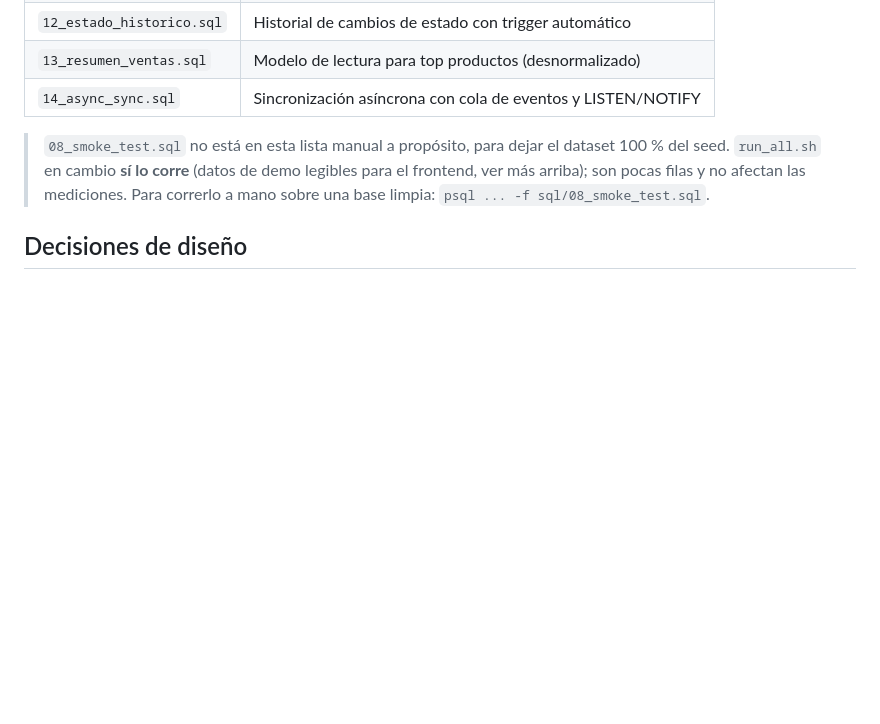
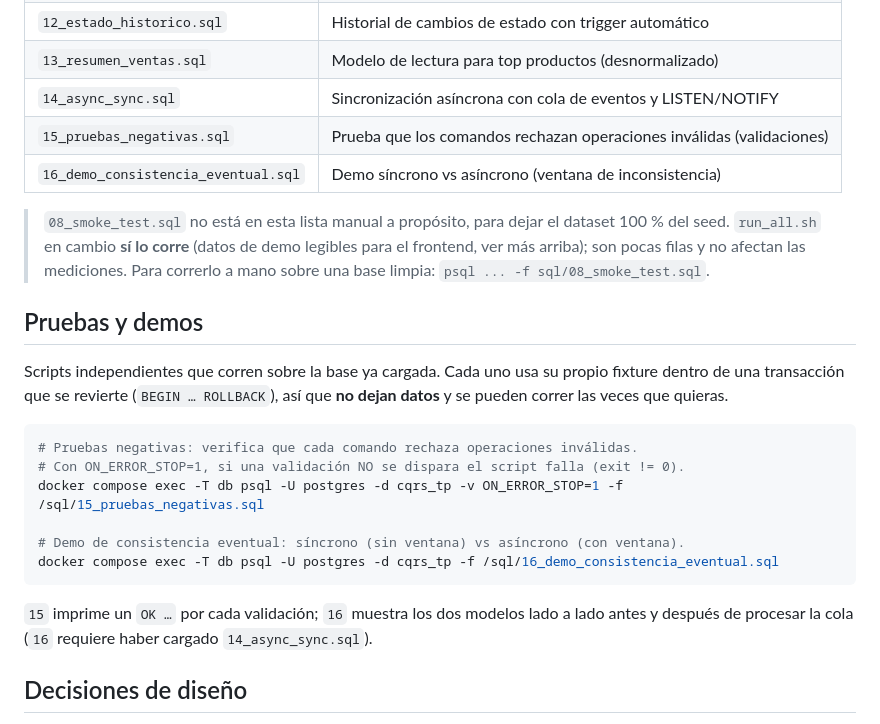
Before and after one commit to Facundo-Arroquy/TP-BDD, a Markdown page: README.md, the part around the change. Rendered like a GitHub page; blank space fills up the shorter version.

Commit message:
readme: documentar pruebas negativas y demo de consistencia

````diff
--- a/README.md
+++ b/README.md
@@ -79,8 +79,25 @@ Orden y propósito:
 | `12_estado_historico.sql` | Historial de cambios de estado con trigger automático |
 | `13_resumen_ventas.sql` | Modelo de lectura para top productos (desnormalizado) |
 | `14_async_sync.sql` | Sincronización asíncrona con cola de eventos y LISTEN/NOTIFY |
+| `15_pruebas_negativas.sql` | Prueba que los comandos rechazan operaciones inválidas (validaciones) |
+| `16_demo_consistencia_eventual.sql` | Demo síncrono vs asíncrono (ventana de inconsistencia) |
 
 > `08_smoke_test.sql` no está en esta lista manual a propósito, para dejar el dataset 100 % del seed. `run_all.sh` en cambio **sí lo corre** (datos de demo legibles para el frontend, ver más arriba); son pocas filas y no afectan las mediciones. Para correrlo a mano sobre una base limpia: `psql ... -f sql/08_smoke_test.sql`.
+
+## Pruebas y demos
+
+Scripts independientes que corren sobre la base ya cargada. Cada uno usa su propio fixture dentro de una transacción que se revierte (`BEGIN … ROLLBACK`), así que **no dejan datos** y se pueden correr las veces que quieras.
+
+```bash
+# Pruebas negativas: verifica que cada comando rechaza operaciones inválidas.
+# Con ON_ERROR_STOP=1, si una validación NO se dispara el script falla (exit != 0).
+docker compose exec -T db psql -U postgres -d cqrs_tp -v ON_ERROR_STOP=1 -f /sql/15_pruebas_negativas.sql
+
+# Demo de consistencia eventual: síncrono (sin ventana) vs asíncrono (con ventana).
+docker compose exec -T db psql -U postgres -d cqrs_tp -f /sql/16_demo_consistencia_eventual.sql
+```
+
+`15` imprime un `OK …` por cada validación; `16` muestra los dos modelos lado a lado antes y después de procesar la cola (`16` requiere haber cargado `14_async_sync.sql`).
 
 ## Decisiones de diseño
 
````
